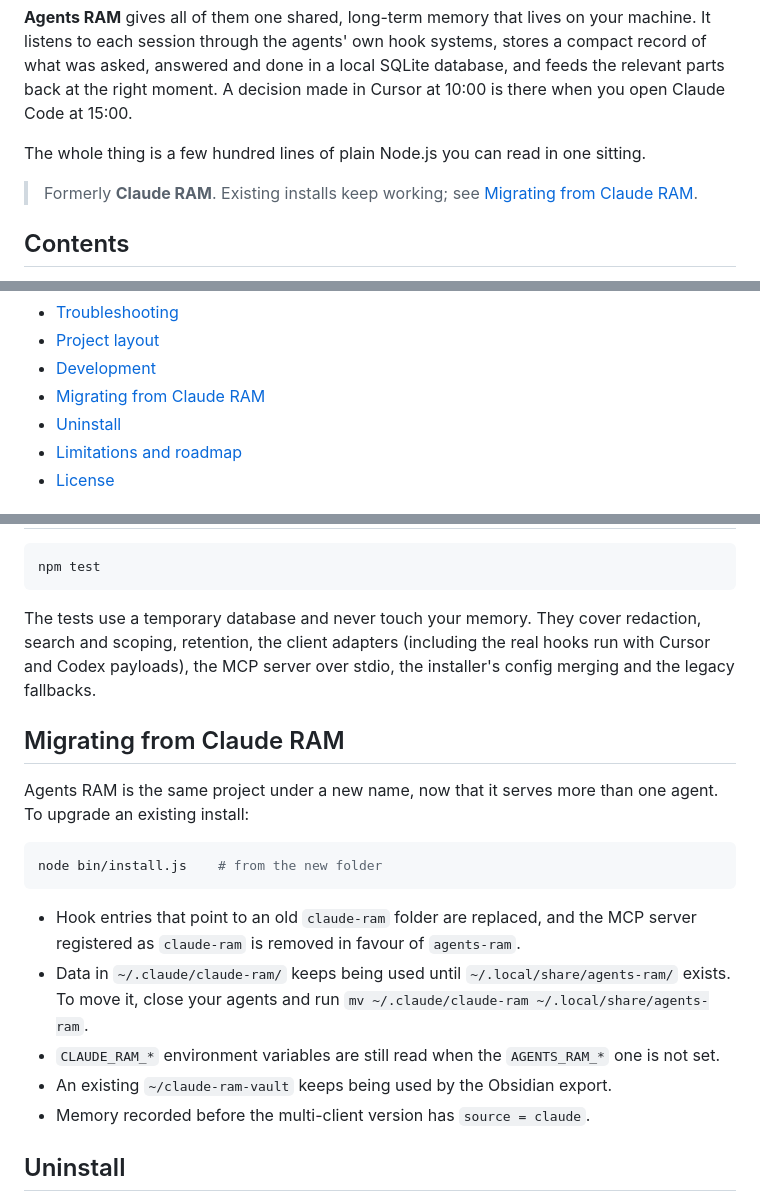
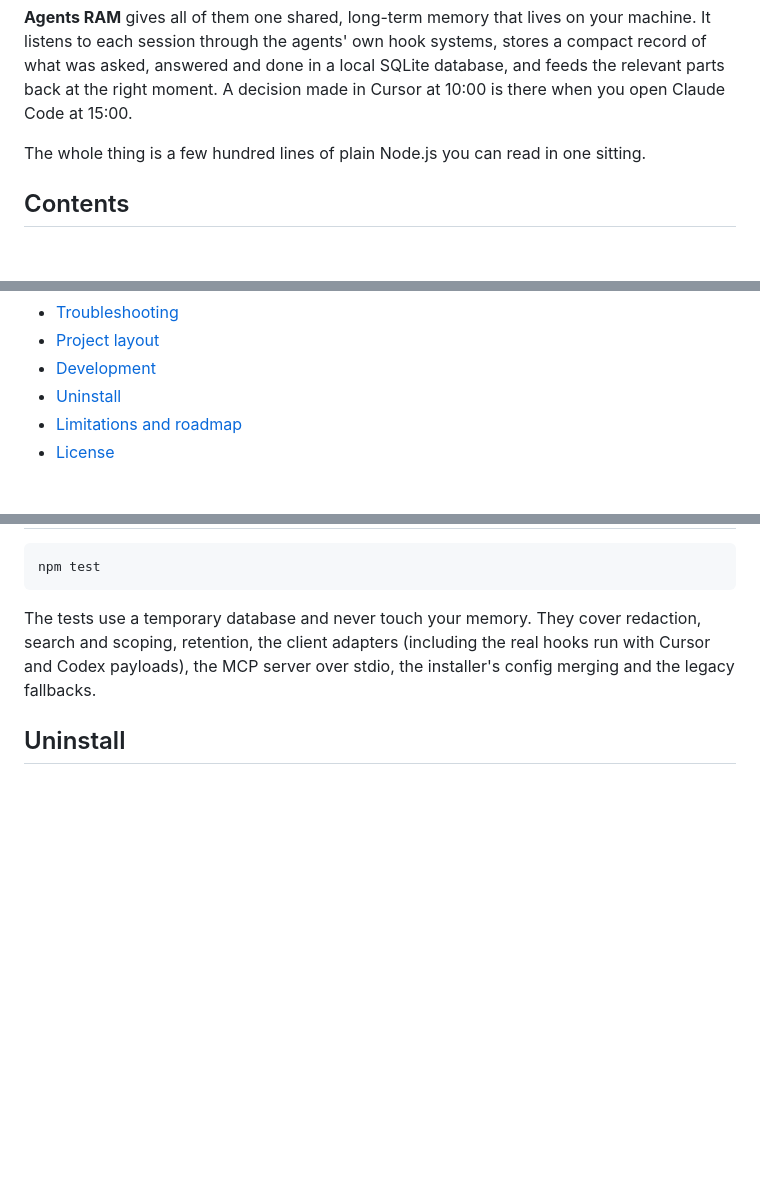
Before and after one commit to jairsemblantes01/agents-ram, a Markdown page: README.md, 3 parts joined by grey strips. Rendered like a GitHub page; blank space fills up the shorter version.

Commit message:
README: quitar la sección de migración desde Claude RAM
El proyecto se publica por primera vez: no hay instalaciones previas que migrar.

Co-Authored-By: Claude Opus 5.5 <noreply@anthropic.com>

````diff
--- a/README.md
+++ b/README.md
@@ -30,9 +30,6 @@ right moment. A decision made in Cursor at 10:00 is there when you open Claude C
 
 The whole thing is a few hundred lines of plain Node.js you can read in one sitting.
 
-> Formerly **Claude RAM**. Existing installs keep working; see
-> [Migrating from Claude RAM](#migrating-from-claude-ram).
-
 ## Contents
 
 - [Highlights](#highlights)
@@ -47,7 +44,6 @@ The whole thing is a few hundred lines of plain Node.js you can read in one sitt
 - [Troubleshooting](#troubleshooting)
 - [Project layout](#project-layout)
 - [Development](#development)
-- [Migrating from Claude RAM](#migrating-from-claude-ram)
 - [Uninstall](#uninstall)
 - [Limitations and roadmap](#limitations-and-roadmap)
 - [License](#license)
@@ -467,24 +463,6 @@ The tests use a temporary database and never touch your memory. They cover redac
 scoping, retention, the client adapters (including the real hooks run with Cursor and Codex
 payloads), the MCP server over stdio, the installer's config merging and the legacy fallbacks.
 
-## Migrating from Claude RAM
-
-Agents RAM is the same project under a new name, now that it serves more than one agent. To
-upgrade an existing install:
-
-```bash
-node bin/install.js    # from the new folder
-```
-
-- Hook entries that point to an old `claude-ram` folder are replaced, and the MCP server registered
-  as `claude-ram` is removed in favour of `agents-ram`.
-- Data in `~/.claude/claude-ram/` keeps being used until `~/.local/share/agents-ram/` exists. To
-  move it, close your agents and run
-  `mv ~/.claude/claude-ram ~/.local/share/agents-ram`.
-- `CLAUDE_RAM_*` environment variables are still read when the `AGENTS_RAM_*` one is not set.
-- An existing `~/claude-ram-vault` keeps being used by the Obsidian export.
-- Memory recorded before the multi-client version has `source = claude`.
-
 ## Uninstall
 
 1. `node bin/install.js --uninstall` removes the hooks and the MCP server from every client and
````
